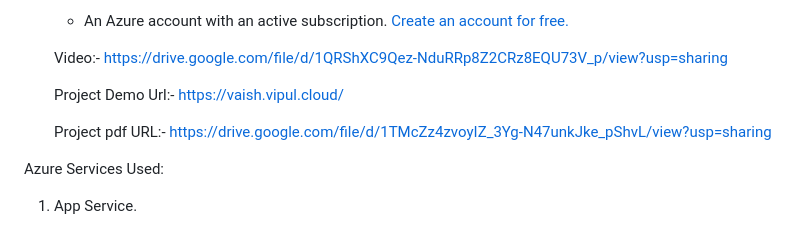
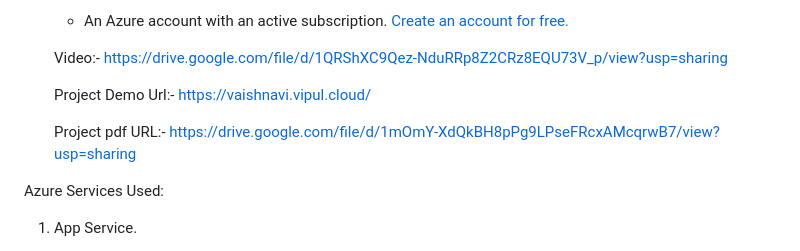
Before and after one commit to VaishPatil2002/FitnessOK, a Markdown page: README.md, the part around the change. GitHub-like rendering.

```diff
--- a/README.md
+++ b/README.md
@@ -12,9 +12,9 @@ Project Overview
 
   Video:- https://drive.google.com/file/d/1QRShXC9Qez-NduRRp8Z2CRz8EQU73V_p/view?usp=sharing
 
-  Project Demo Url:- https://vaish.vipul.cloud/
+  Project Demo Url:- https://vaishnavi.vipul.cloud/
 
-  Project pdf URL:- https://drive.google.com/file/d/1TMcZz4zvoyIZ_3Yg-N47unkJke_pShvL/view?usp=sharing
+  Project pdf URL:- https://drive.google.com/file/d/1mOmY-XdQkBH8pPg9LPseFRcxAMcqrwB7/view?usp=sharing
 
 Azure Services Used:
 1. App Service.
```
